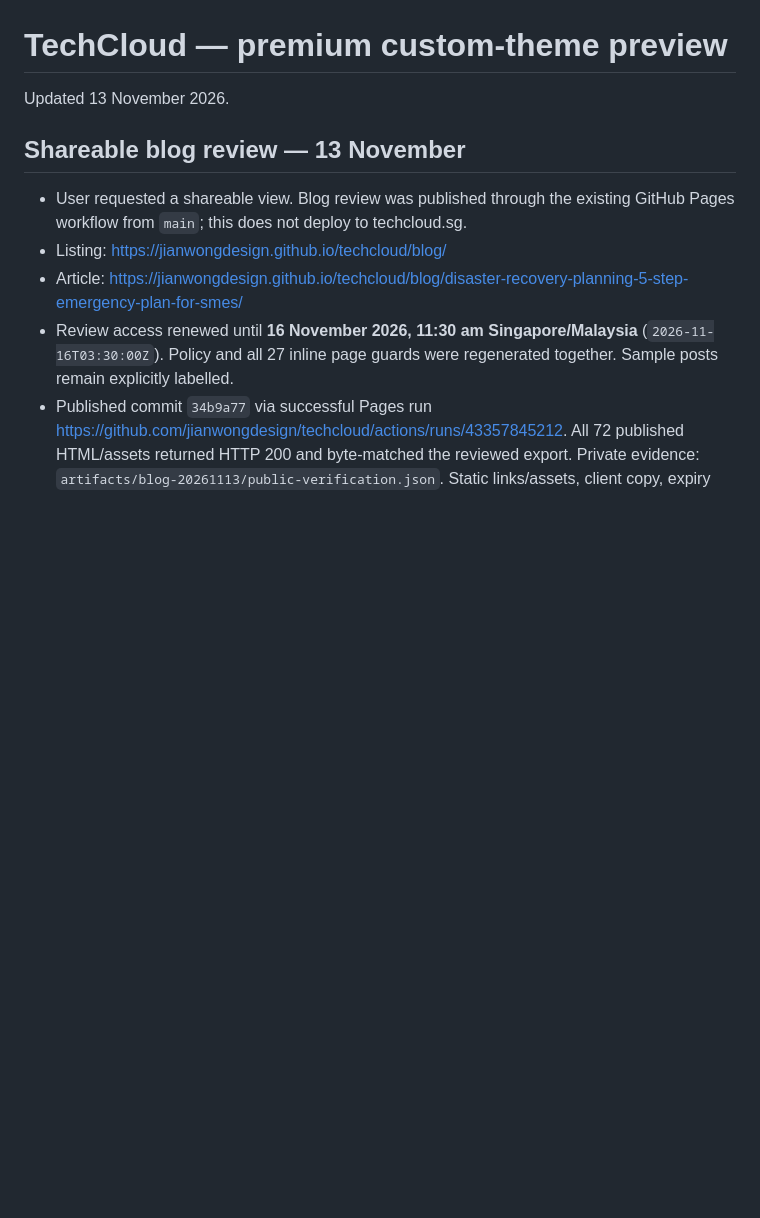
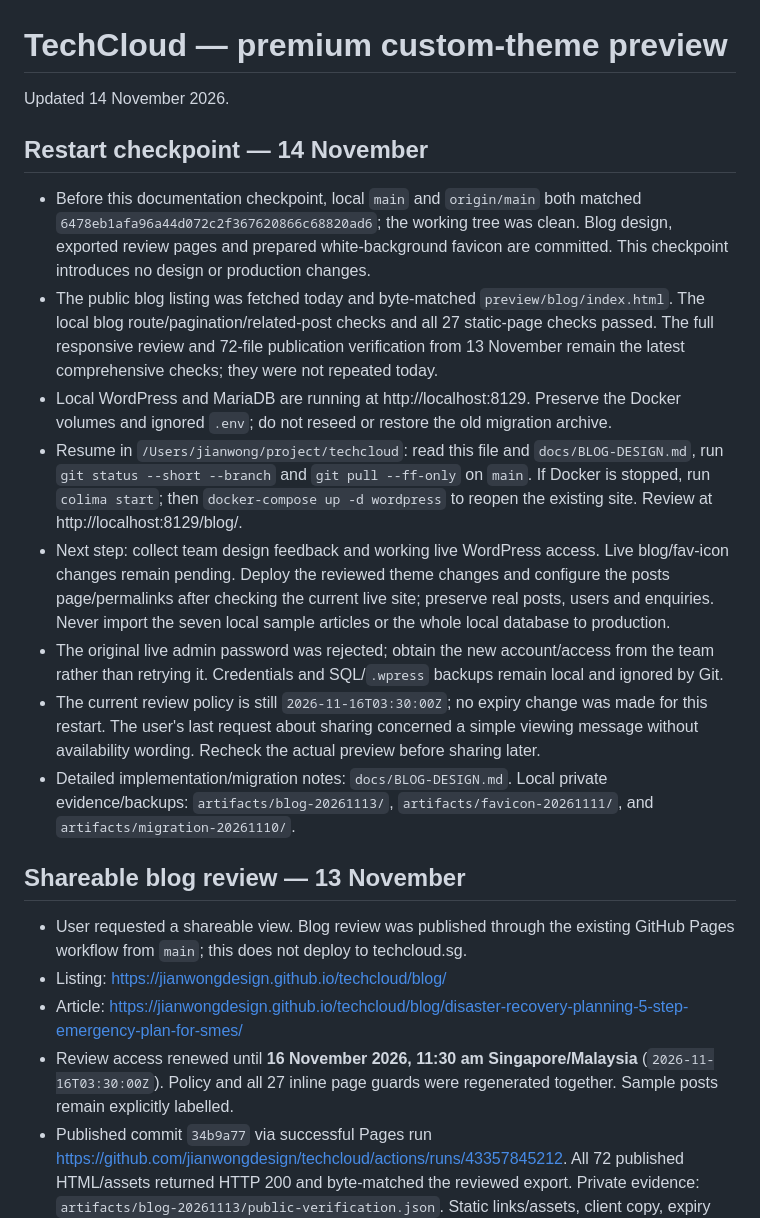
Before and after one commit to jianwongdesign/techcloud, a Markdown page: HANDOFF.md, the part around the change. Rendered like a GitHub page; blank space fills up the shorter version.

Commit message:
Save TechCloud restart checkpoint

```diff
--- a/HANDOFF.md
+++ b/HANDOFF.md
@@ -1,6 +1,17 @@
 # TechCloud — premium custom-theme preview
 
-Updated 13 November 2026.
+Updated 14 November 2026.
+
+## Restart checkpoint — 14 November
+
+- Before this documentation checkpoint, local `main` and `origin/main` both matched `6478eb1afa96a44d072c2f367620866c68820ad6`; the working tree was clean. Blog design, exported review pages and prepared white-background favicon are committed. This checkpoint introduces no design or production changes.
+- The public blog listing was fetched today and byte-matched `preview/blog/index.html`. The local blog route/pagination/related-post checks and all 27 static-page checks passed. The full responsive review and 72-file publication verification from 13 November remain the latest comprehensive checks; they were not repeated today.
+- Local WordPress and MariaDB are running at http://localhost:8129. Preserve the Docker volumes and ignored `.env`; do not reseed or restore the old migration archive.
+- Resume in `/Users/jianwong/project/techcloud`: read this file and `docs/BLOG-DESIGN.md`, run `git status --short --branch` and `git pull --ff-only` on `main`. If Docker is stopped, run `colima start`; then `docker-compose up -d wordpress` to reopen the existing site. Review at http://localhost:8129/blog/.
+- Next step: collect team design feedback and working live WordPress access. Live blog/fav-icon changes remain pending. Deploy the reviewed theme changes and configure the posts page/permalinks after checking the current live site; preserve real posts, users and enquiries. Never import the seven local sample articles or the whole local database to production.
+- The original live admin password was rejected; obtain the new account/access from the team rather than retrying it. Credentials and SQL/`.wpress` backups remain local and ignored by Git.
+- The current review policy is still `2026-11-16T03:30:00Z`; no expiry change was made for this restart. The user's last request about sharing concerned a simple viewing message without availability wording. Recheck the actual preview before sharing later.
+- Detailed implementation/migration notes: `docs/BLOG-DESIGN.md`. Local private evidence/backups: `artifacts/blog-20261113/`, `artifacts/favicon-20261111/`, and `artifacts/migration-20261110/`.
 
 ## Shareable blog review — 13 November
 
```
